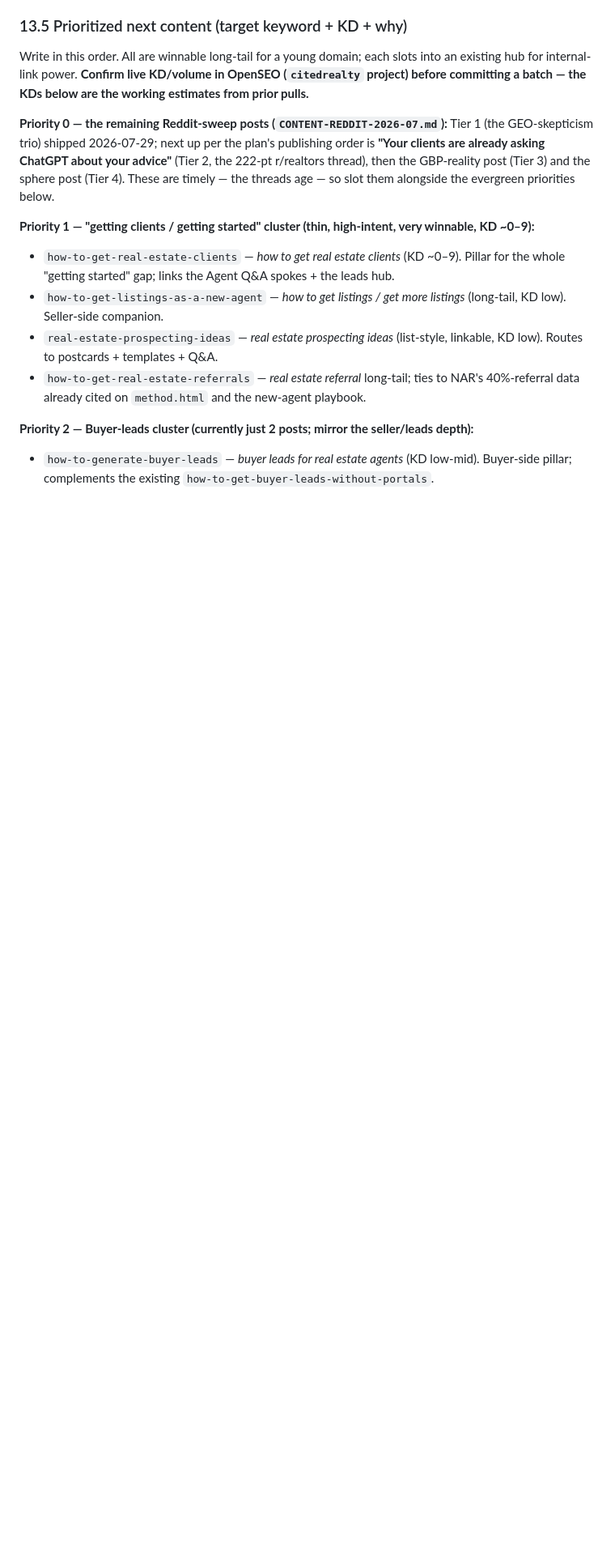
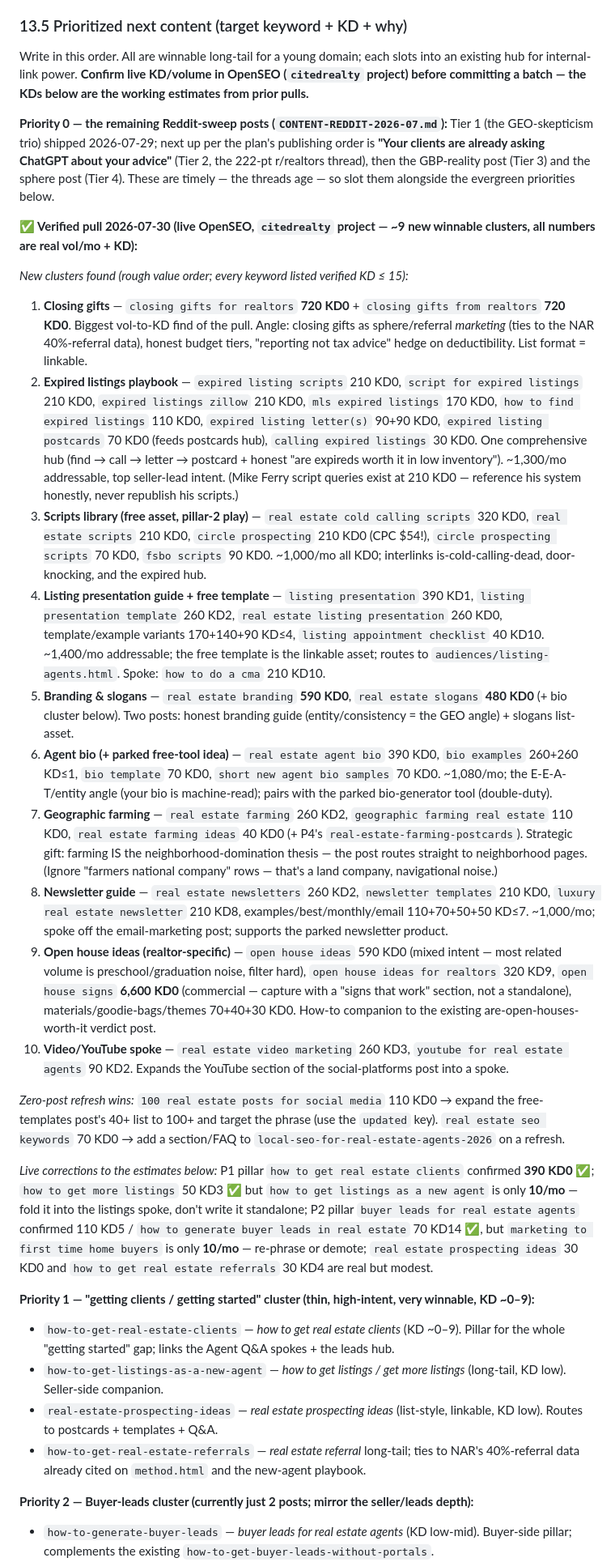
Before and after one commit to jonathandkennedy/citedrealty, a Markdown page: HANDOFF.md, the part around the change. Shown at 81% size. Rendered like a GitHub page; blank space fills up the shorter version.

Commit message:
Add verified 2026-07-30 keyword pull to the Content Roadmap
Live OpenSEO research (2 batches, 6 seeds, ~300 related keywords +
25 exact-keyword verifications, all on the citedrealty project).
Nine new winnable clusters added to $13.5 with real vol/KD - the
headliners are closing gifts (2x720/mo at KD0), expired listings
(~1,300/mo addressable, all KD0), a free scripts-library asset
(~1,000/mo KD0), listing presentations (~1,400/mo, KD<=4), and
branding+slogans (590+480 KD0). Also two zero-post refresh wins and
live corrections to the P1/P2 estimates (two 10/mo keywords demoted
from standalone posts).

Co-Authored-By: Claude Fable 5 <noreply@anthropic.com>
Claude-Session: https://claude.ai/code/session_01TPVs35it43ecTv1UGpPYXc

```diff
--- a/HANDOFF.md
+++ b/HANDOFF.md
@@ -232,6 +232,24 @@ Write in this order. All are winnable long-tail for a young domain; each slots i
 
 **Priority 0 — the remaining Reddit-sweep posts (`CONTENT-REDDIT-2026-07.md`):** Tier 1 (the GEO-skepticism trio) shipped 2026-07-29; next up per the plan's publishing order is **"Your clients are already asking ChatGPT about your advice"** (Tier 2, the 222-pt r/realtors thread), then the GBP-reality post (Tier 3) and the sphere post (Tier 4). These are timely — the threads age — so slot them alongside the evergreen priorities below.
 
+**✅ Verified pull 2026-07-30 (live OpenSEO, `citedrealty` project — ~9 new winnable clusters, all numbers are real vol/mo + KD):**
+
+*New clusters found (rough value order; every keyword listed verified KD ≤ 15):*
+1. **Closing gifts** — `closing gifts for realtors` **720 KD0** + `closing gifts from realtors` **720 KD0**. Biggest vol-to-KD find of the pull. Angle: closing gifts as sphere/referral *marketing* (ties to the NAR 40%-referral data), honest budget tiers, "reporting not tax advice" hedge on deductibility. List format = linkable.
+2. **Expired listings playbook** — `expired listing scripts` 210 KD0, `script for expired listings` 210 KD0, `expired listings zillow` 210 KD0, `mls expired listings` 170 KD0, `how to find expired listings` 110 KD0, `expired listing letter(s)` 90+90 KD0, `expired listing postcards` 70 KD0 (feeds postcards hub), `calling expired listings` 30 KD0. One comprehensive hub (find → call → letter → postcard + honest "are expireds worth it in low inventory"). ~1,300/mo addressable, top seller-lead intent. (Mike Ferry script queries exist at 210 KD0 — reference his system honestly, never republish his scripts.)
+3. **Scripts library (free asset, pillar-2 play)** — `real estate cold calling scripts` 320 KD0, `real estate scripts` 210 KD0, `circle prospecting` 210 KD0 (CPC $54!), `circle prospecting scripts` 70 KD0, `fsbo scripts` 90 KD0. ~1,000/mo all KD0; interlinks is-cold-calling-dead, door-knocking, and the expired hub.
+4. **Listing presentation guide + free template** — `listing presentation` 390 KD1, `listing presentation template` 260 KD2, `real estate listing presentation` 260 KD0, template/example variants 170+140+90 KD≤4, `listing appointment checklist` 40 KD10. ~1,400/mo addressable; the free template is the linkable asset; routes to `audiences/listing-agents.html`. Spoke: `how to do a cma` 210 KD10.
+5. **Branding & slogans** — `real estate branding` **590 KD0**, `real estate slogans` **480 KD0** (+ bio cluster below). Two posts: honest branding guide (entity/consistency = the GEO angle) + slogans list-asset.
+6. **Agent bio (+ parked free-tool idea)** — `real estate agent bio` 390 KD0, `bio examples` 260+260 KD≤1, `bio template` 70 KD0, `short new agent bio samples` 70 KD0. ~1,080/mo; the E-E-A-T/entity angle (your bio is machine-read); pairs with the parked bio-generator tool (double-duty).
+7. **Geographic farming** — `real estate farming` 260 KD2, `geographic farming real estate` 110 KD0, `real estate farming ideas` 40 KD0 (+ P4's `real-estate-farming-postcards`). Strategic gift: farming IS the neighborhood-domination thesis — the post routes straight to neighborhood pages. (Ignore "farmers national company" rows — that's a land company, navigational noise.)
+8. **Newsletter guide** — `real estate newsletters` 260 KD2, `newsletter templates` 210 KD0, `luxury real estate newsletter` 210 KD8, examples/best/monthly/email 110+70+50+50 KD≤7. ~1,000/mo; spoke off the email-marketing post; supports the parked newsletter product.
+9. **Open house ideas (realtor-specific)** — `open house ideas` 590 KD0 (mixed intent — most related volume is preschool/graduation noise, filter hard), `open house ideas for realtors` 320 KD9, `open house signs` **6,600 KD0** (commercial — capture with a "signs that work" section, not a standalone), materials/goodie-bags/themes 70+40+30 KD0. How-to companion to the existing are-open-houses-worth-it verdict post.
+10. **Video/YouTube spoke** — `real estate video marketing` 260 KD3, `youtube for real estate agents` 90 KD2. Expands the YouTube section of the social-platforms post into a spoke.
+
+*Zero-post refresh wins:* `100 real estate posts for social media` 110 KD0 → expand the free-templates post's 40+ list to 100+ and target the phrase (use the `updated` key). `real estate seo keywords` 70 KD0 → add a section/FAQ to `local-seo-for-real-estate-agents-2026` on a refresh.
+
+*Live corrections to the estimates below:* P1 pillar `how to get real estate clients` confirmed **390 KD0** ✅; `how to get more listings` 50 KD3 ✅ but `how to get listings as a new agent` is only **10/mo** — fold it into the listings spoke, don't write it standalone; P2 pillar `buyer leads for real estate agents` confirmed 110 KD5 / `how to generate buyer leads in real estate` 70 KD14 ✅, but `marketing to first time home buyers` is only **10/mo** — re-phrase or demote; `real estate prospecting ideas` 30 KD0 and `how to get real estate referrals` 30 KD4 are real but modest.
+
 **Priority 1 — "getting clients / getting started" cluster (thin, high-intent, very winnable, KD ~0–9):**
 - `how-to-get-real-estate-clients` — *how to get real estate clients* (KD ~0–9). Pillar for the whole "getting started" gap; links the Agent Q&A spokes + the leads hub.
 - `how-to-get-listings-as-a-new-agent` — *how to get listings / get more listings* (long-tail, KD low). Seller-side companion.
```
